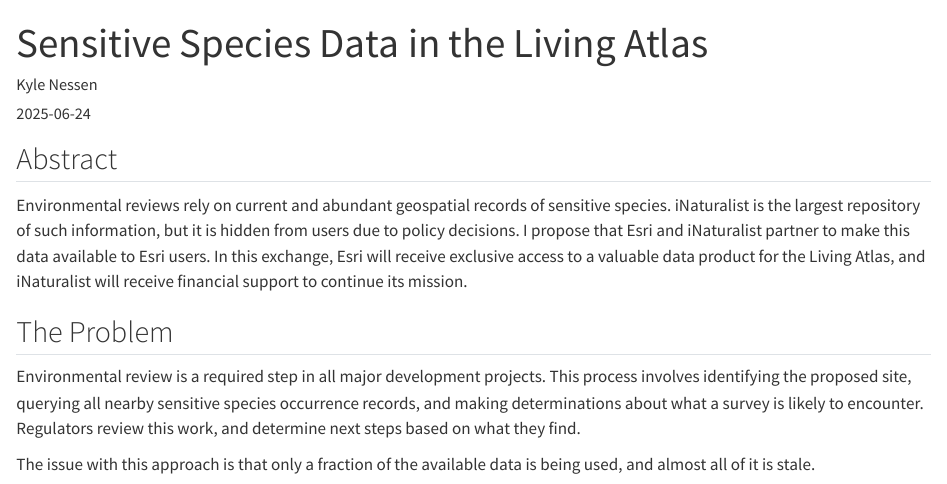
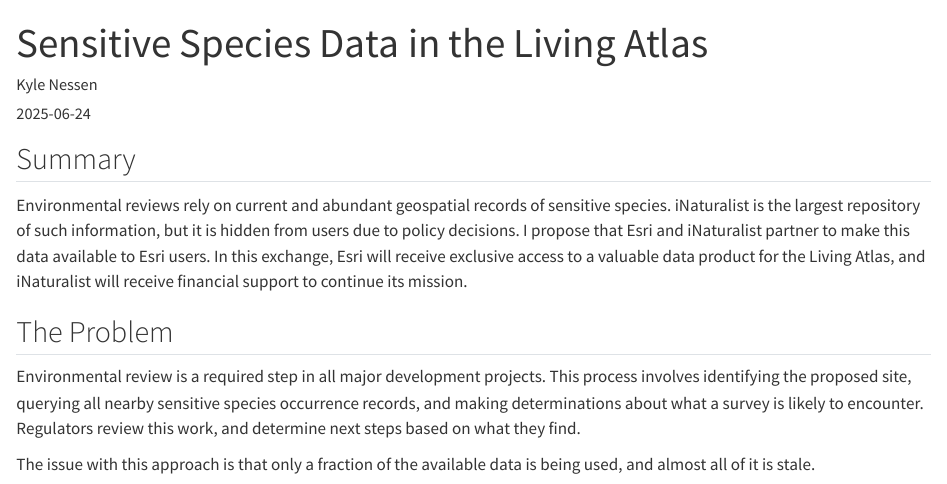
Before and after one commit to kylenessen/living-atlas-inaturalist-integration, a Quarto document (writeup.qmd): the page in a window 1100 px wide, from its top. Rendered offline with R 4.5, knitr and Pandoc in place of Quarto, with nearby package versions.

Commit message:
Change Abstract to Summary

```diff
--- a/writeup.qmd
+++ b/writeup.qmd
@@ -12,7 +12,7 @@
   @https://doi.org/10.15468/dl.r8uqkq, @cnddb2025
 ---
 
-## Abstract
+## Summary
 
 Environmental reviews rely on current and abundant geospatial records of sensitive species. iNaturalist is the largest repository of such information, but it is hidden from users due to policy decisions. I propose that Esri and iNaturalist partner to make this data available to Esri users. In this exchange, Esri will receive exclusive access to a valuable data product for the Living Atlas, and iNaturalist will receive financial support to continue its mission.
 
```
